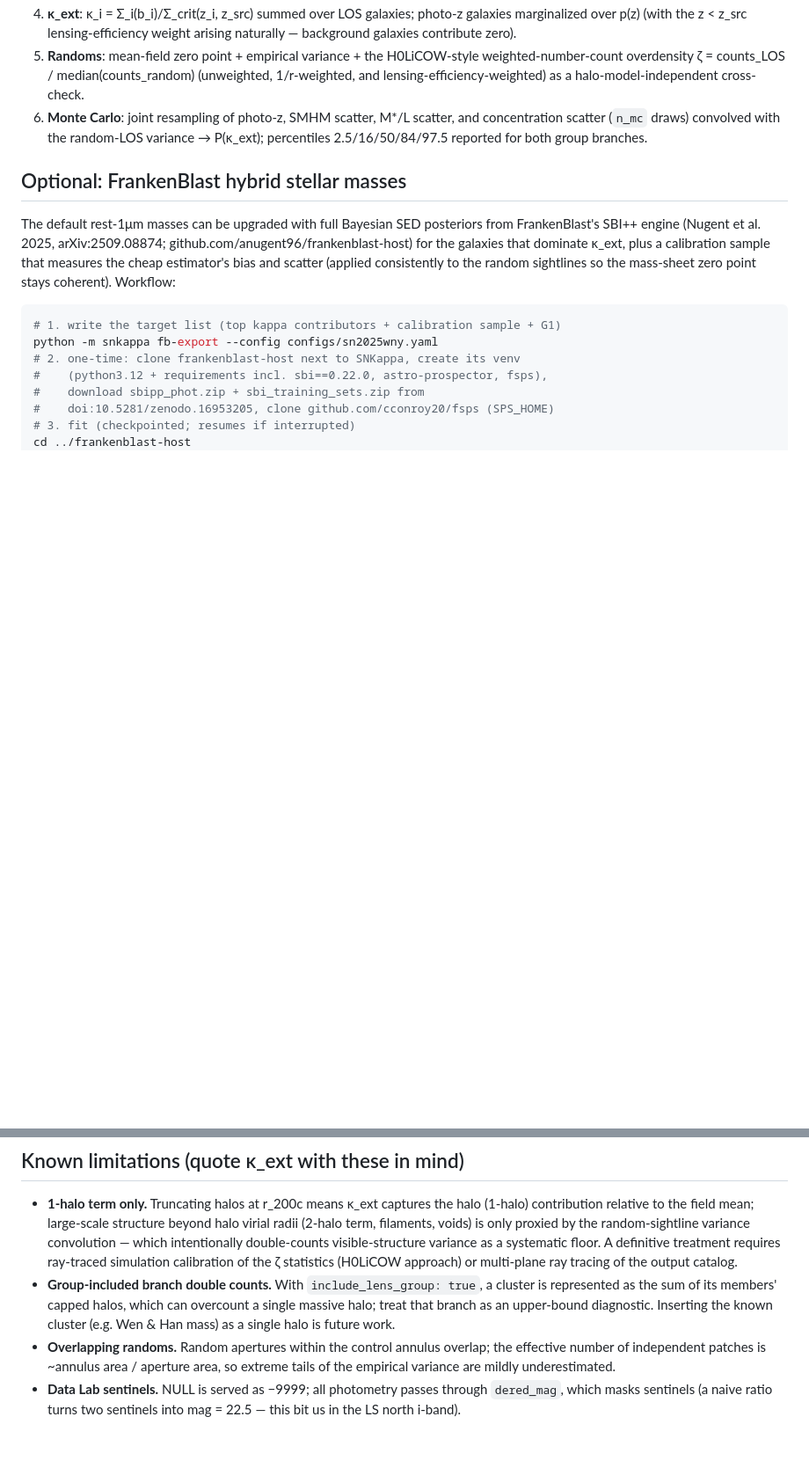
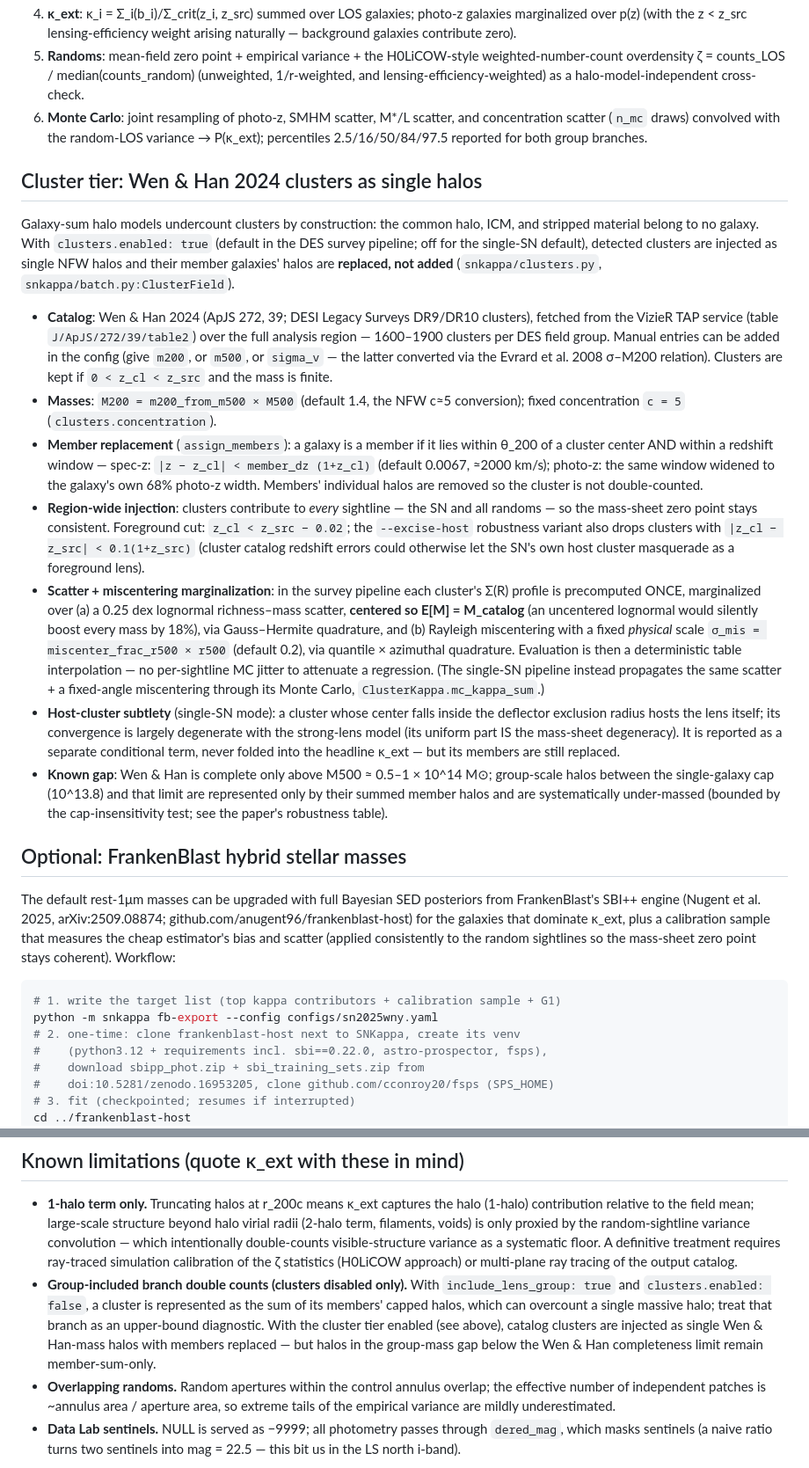
Before and after one commit to nugent68/SNKappa, a Markdown page: README.md, 2 parts joined by grey strips. Shown at 88% size. Drawn GitHub-style; blank space fills up the shorter version.

Commit message:
README: document the Wen & Han cluster tier (was still listed as future work)
New section covering catalog source (VizieR TAP), M500->M200 conversion,
member replacement windows, region-wide injection and the zero-point
rationale, centered lognormal mass scatter + physical-scale miscentering
marginalization (deterministic in batch mode, MC in single-SN mode), the
host-cluster conditional term, and the group-mass completeness gap.
Fixes the stale 'future work' limitation bullet; adds Wen & Han 2024 and
Evrard 2008 references and the CDS/VizieR acknowledgment.

Co-Authored-By: Claude Fable 5 <noreply@anthropic.com>

```diff
--- a/README.md
+++ b/README.md
@@ -91,6 +91,57 @@ string, row count, and retrieval timestamp.
    concentration scatter (`n_mc` draws) convolved with the random-LOS variance
    → P(κ_ext); percentiles 2.5/16/50/84/97.5 reported for both group branches.
 
+## Cluster tier: Wen & Han 2024 clusters as single halos
+
+Galaxy-sum halo models undercount clusters by construction: the common halo,
+ICM, and stripped material belong to no galaxy. With `clusters.enabled: true`
+(default in the DES survey pipeline; off for the single-SN default), detected
+clusters are injected as single NFW halos and their member galaxies' halos are
+**replaced, not added** (`snkappa/clusters.py`, `snkappa/batch.py:ClusterField`).
+
+- **Catalog**: Wen & Han 2024 (ApJS 272, 39; DESI Legacy Surveys DR9/DR10
+  clusters), fetched from the VizieR TAP service (table
+  `J/ApJS/272/39/table2`) over the full analysis region — 1600–1900 clusters
+  per DES field group. Manual entries can be added in the config (give
+  `m200`, or `m500`, or `sigma_v` — the latter converted via the Evrard
+  et al. 2008 σ–M200 relation). Clusters are kept if `0 < z_cl < z_src`
+  and the mass is finite.
+- **Masses**: `M200 = m200_from_m500 × M500` (default 1.4, the NFW c≈5
+  conversion); fixed concentration `c = 5` (`clusters.concentration`).
+- **Member replacement** (`assign_members`): a galaxy is a member if it lies
+  within θ_200 of a cluster center AND within a redshift window — spec-z:
+  `|z − z_cl| < member_dz (1+z_cl)` (default 0.0067, ≈2000 km/s); photo-z:
+  the same window widened to the galaxy's own 68% photo-z width. Members'
+  individual halos are removed so the cluster is not double-counted.
+- **Region-wide injection**: clusters contribute to *every* sightline —
+  the SN and all randoms — so the mass-sheet zero point stays consistent.
+  Foreground cut: `z_cl < z_src − 0.02`; the `--excise-host` robustness
+  variant also drops clusters with `|z_cl − z_src| < 0.1(1+z_src)`
+  (cluster catalog redshift errors could otherwise let the SN's own host
+  cluster masquerade as a foreground lens).
+- **Scatter + miscentering marginalization**: in the survey pipeline each
+  cluster's Σ(R) profile is precomputed ONCE, marginalized over (a) a
+  0.25 dex lognormal richness–mass scatter, **centered so E[M] =
+  M_catalog** (an uncentered lognormal would silently boost every mass by
+  18%), via Gauss–Hermite quadrature, and (b) Rayleigh miscentering with a
+  fixed *physical* scale `σ_mis = miscenter_frac_r500 × r500` (default
+  0.2), via quantile × azimuthal quadrature. Evaluation is then a
+  deterministic table interpolation — no per-sightline MC jitter to
+  attenuate a regression. (The single-SN pipeline instead propagates the
+  same scatter + a fixed-angle miscentering through its Monte Carlo,
+  `ClusterKappa.mc_kappa_sum`.)
+- **Host-cluster subtlety** (single-SN mode): a cluster whose center falls
+  inside the deflector exclusion radius hosts the lens itself; its
+  convergence is largely degenerate with the strong-lens model (its
+  uniform part IS the mass-sheet degeneracy). It is reported as a separate
+  conditional term, never folded into the headline κ_ext — but its members
+  are still replaced.
+- **Known gap**: Wen & Han is complete only above M500 ≈ 0.5–1 × 10^14 M⊙;
+  group-scale halos between the single-galaxy cap (10^13.8) and that limit
+  are represented only by their summed member halos and are systematically
+  under-massed (bounded by the cap-insensitivity test; see the paper's
+  robustness table).
+
 ## Optional: FrankenBlast hybrid stellar masses
 
 The default rest-1μm masses can be upgraded with full Bayesian SED posteriors
@@ -151,11 +202,14 @@ SBI++ models when LSST photometry exists).
   double-counts visible-structure variance as a systematic floor. A definitive
   treatment requires ray-traced simulation calibration of the ζ statistics
   (H0LiCOW approach) or multi-plane ray tracing of the output catalog.
-- **Group-included branch double counts.** With `include_lens_group: true`,
-  a cluster is represented as the sum of its members' capped halos, which can
-  overcount a single massive halo; treat that branch as an upper-bound
-  diagnostic. Inserting the known cluster (e.g. Wen & Han mass) as a single
-  halo is future work.
+- **Group-included branch double counts (clusters disabled only).** With
+  `include_lens_group: true` and `clusters.enabled: false`, a cluster is
+  represented as the sum of its members' capped halos, which can overcount
+  a single massive halo; treat that branch as an upper-bound diagnostic.
+  With the cluster tier enabled (see above), catalog clusters are injected
+  as single Wen & Han-mass halos with members replaced — but halos in the
+  group-mass gap below the Wen & Han completeness limit remain
+  member-sum-only.
 - **Overlapping randoms.** Random apertures within the control annulus
   overlap; the effective number of independent patches is ~annulus area /
   aperture area, so extreme tails of the empirical variance are mildly
```
Also changed, not shown: other parts of README.md (+6 -1 lines).
